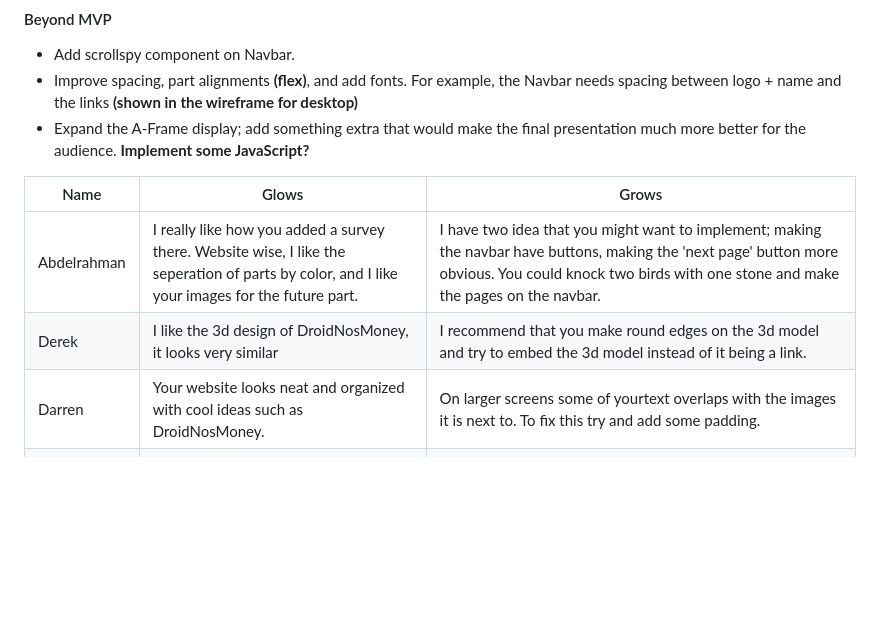
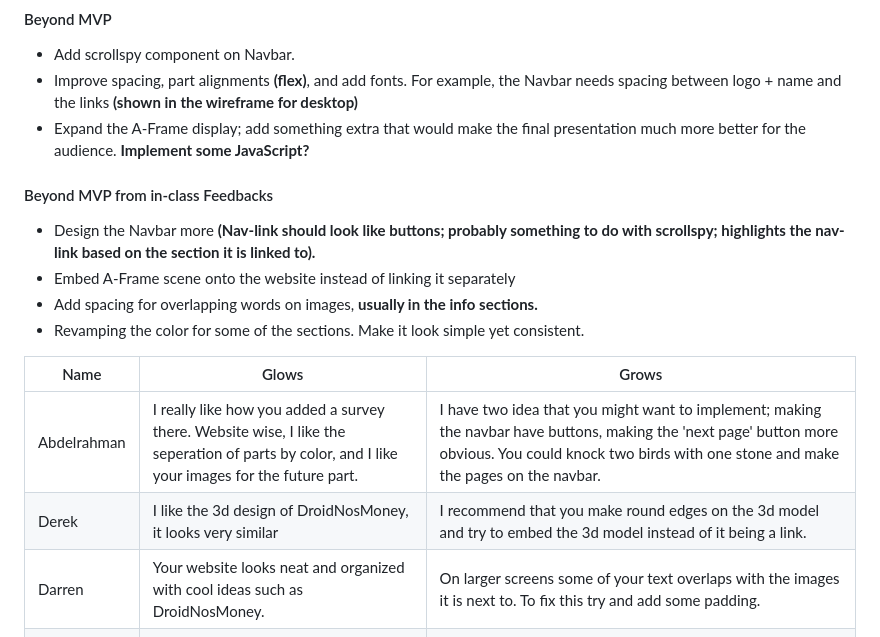
Before and after one commit to rains1435/sep10-freedom-project, a Markdown page: prep/plan.md, the part around the change. GitHub-like rendering; blank space fills up the shorter version.

Commit message:
finish with Beyond MVP: Feedbacks & Revisions

```diff
--- a/prep/plan.md
+++ b/prep/plan.md
@@ -59,6 +59,11 @@
 * Add scrollspy component on Navbar.
 * Improve spacing, part alignments **(flex)**, and add fonts. For example, the Navbar needs spacing between logo + name and the links **(shown in the wireframe for desktop)**
 * Expand the A-Frame display; add something extra that would make the final presentation much more better for the audience. **Implement some JavaScript?**
+#### Beyond MVP from in-class Feedbacks
+* Design the Navbar more **(Nav-link should look like buttons; probably something to do with scrollspy; highlights the nav-link based on the section it is linked to).**
+* Embed A-Frame scene onto the website instead of linking it separately
+* Add spacing for overlapping words on images, **usually in the info sections.**
+* Revamping the color for some of the sections. Make it look simple yet consistent.
 
 
 
@@ -73,7 +78,7 @@
 | -------- | ------- | ------- |
 | Abdelrahman | I really like how you added a survey there. Website wise, I like the seperation of parts by color, and I like your images for the future part. | I have two idea that you might want to implement; making the navbar have buttons, making the 'next page' button more obvious. You could knock two birds with one stone and make the pages on the navbar.
 | Derek | I like the 3d design of DroidNosMoney, it looks very similar | I recommend that you make round edges on the 3d model and try to embed the 3d model instead of it being a link. |
-| Darren  | Your website looks neat and organized with cool ideas such as DroidNosMoney.  | On larger screens some of yourtext overlaps with the images it is  next  to. To fix this try and add some padding.
+| Darren  | Your website looks neat and organized with cool ideas such as DroidNosMoney.  | On larger screens some of your text overlaps with the images it is  next  to. To fix this try and add some padding.
 | Farzona  | What I really liked from your project was that you included a survey to get people's feedback or any questions that people could've had.  | One thing you should probably consider is adding more color to your project because it could make it look better and stand out more. Also you should consider spacing out the icons/images from the text because some are overlapping and it's making it hard to read it.
 |   |   |
 |   |   |
```
